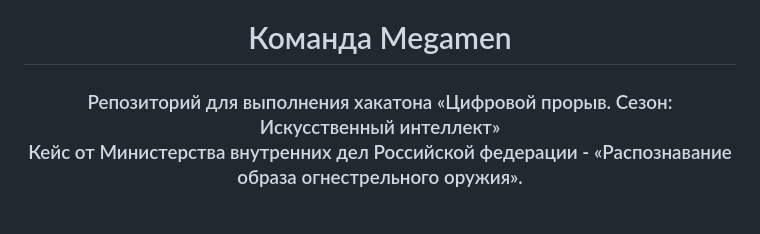
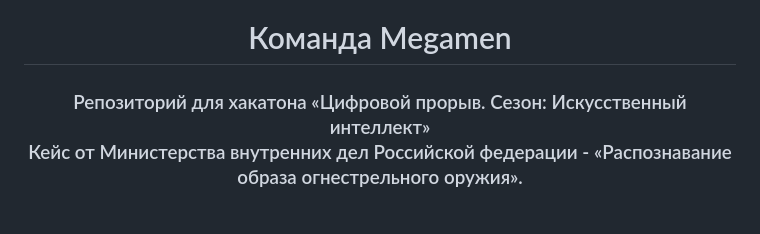
Before and after one commit to megamen-x/weapon-detection-megamen, a Markdown page: README.md, the part around the change. Drawn GitHub-style.

Commit message:
Обновление README.md

```diff
--- a/README.md
+++ b/README.md
@@ -5,7 +5,7 @@
   <h1 align="center">Команда Megamen</h1>
 
   <p align="center">
-    <h3>Репозиторий для выполнения хакатона «Цифровой прорыв. Сезон: Искусственный интеллект»
+    <h3>Репозиторий для хакатона «Цифровой прорыв. Сезон: Искусственный интеллект»
     <br />
     Кейс от Министерства внутренних дел Российской федерации - «Распознавание образа огнестрельного оружия».<h3>
     <br />
```
